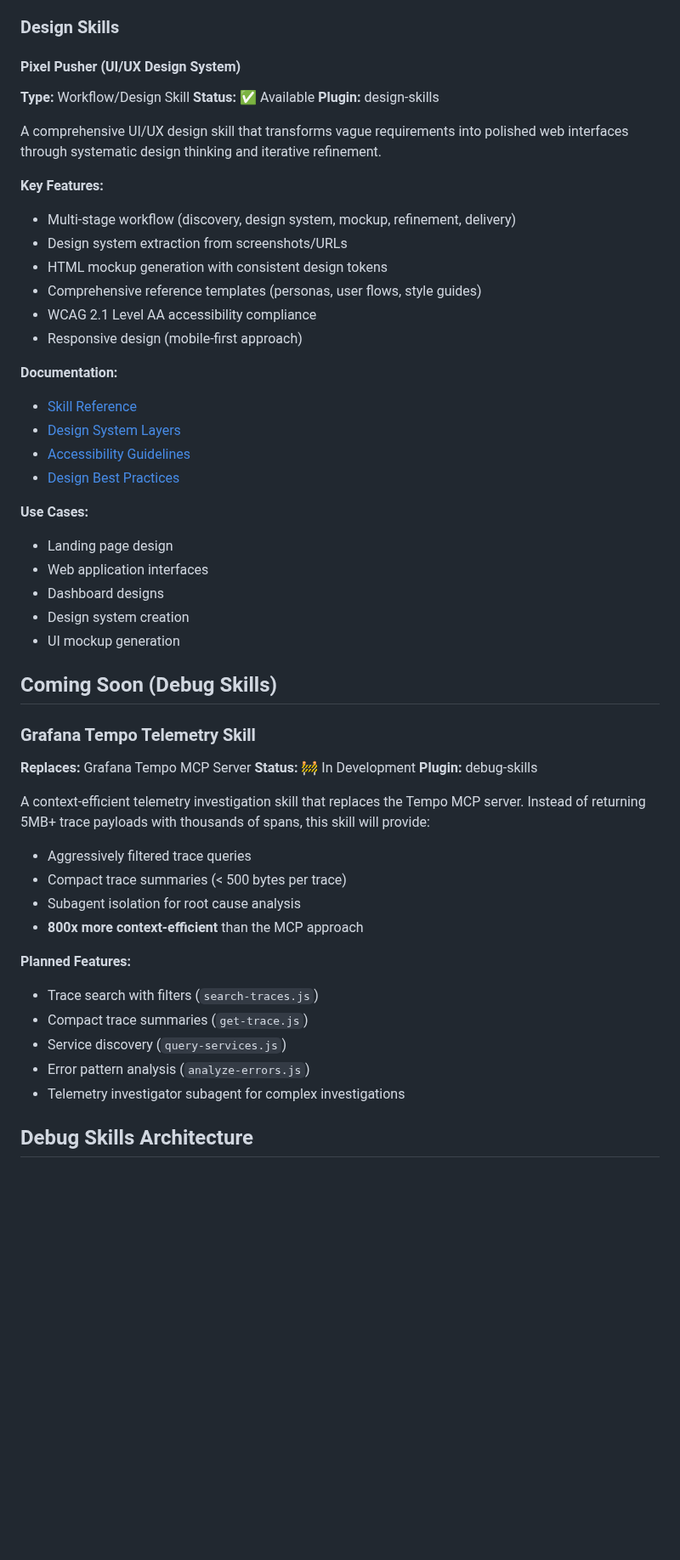
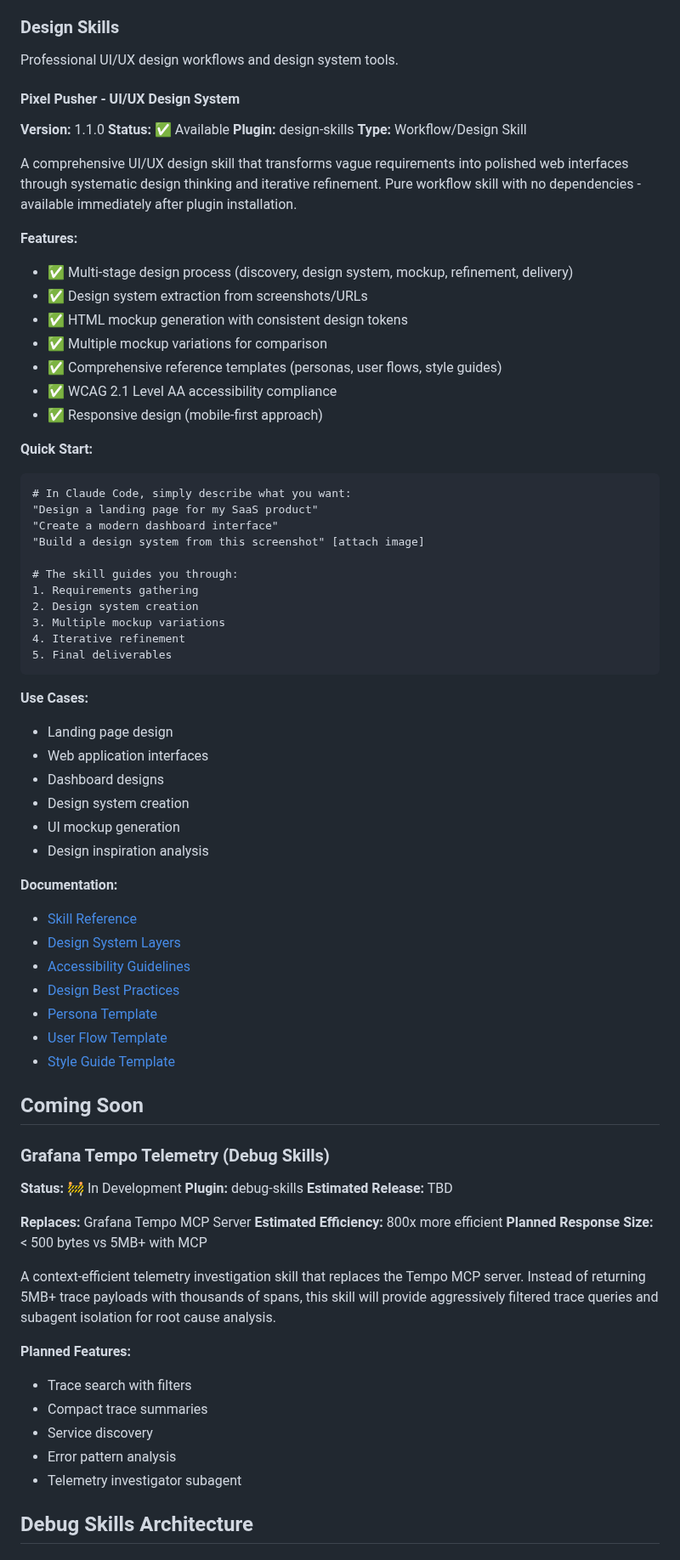
Before and after one commit to slamb2k/mad-skills, a Markdown page: README.md, the part around one of its changes. Shown at 85% size. Drawn GitHub-style; blank space fills up the shorter version.

````diff
--- a/README.md
+++ b/README.md
@@ -48,27 +59,40 @@ A context-efficient browser automation skill that replaces the Playwright MCP se
 
 ### Design Skills
 
-#### Pixel Pusher (UI/UX Design System)
+Professional UI/UX design workflows and design system tools.
 
-**Type:** Workflow/Design Skill
+#### Pixel Pusher - UI/UX Design System
+
+**Version:** 1.1.0
 **Status:** ✅ Available
 **Plugin:** design-skills
+**Type:** Workflow/Design Skill
 
-A comprehensive UI/UX design skill that transforms vague requirements into polished web interfaces through systematic design thinking and iterative refinement.
+A comprehensive UI/UX design skill that transforms vague requirements into polished web interfaces through systematic design thinking and iterative refinement. Pure workflow skill with no dependencies - available immediately after plugin installation.
 
-**Key Features:**
-- Multi-stage workflow (discovery, design system, mockup, refinement, delivery)
-- Design system extraction from screenshots/URLs
-- HTML mockup generation with consistent design tokens
-- Comprehensive reference templates (personas, user flows, style guides)
-- WCAG 2.1 Level AA accessibility compliance
-- Responsive design (mobile-first approach)
+**Features:**
+- ✅ Multi-stage design process (discovery, design system, mockup, refinement, delivery)
+- ✅ Design system extraction from screenshots/URLs
+- ✅ HTML mockup generation with consistent design tokens
+- ✅ Multiple mockup variations for comparison
+- ✅ Comprehensive reference templates (personas, user flows, style guides)
+- ✅ WCAG 2.1 Level AA accessibility compliance
+- ✅ Responsive design (mobile-first approach)
 
-**Documentation:**
-- [Skill Reference](pixel-pusher/SKILL.md)
-- [Design System Layers](pixel-pusher/references/design-system-layers.md)
-- [Accessibility Guidelines](pixel-pusher/references/accessibility-guidelines.md)
-- [Design Best Practices](pixel-pusher/references/design-best-practices.md)
+**Quick Start:**
+```
+# In Claude Code, simply describe what you want:
+"Design a landing page for my SaaS product"
+"Create a modern dashboard interface"
+"Build a design system from this screenshot" [attach image]
+
+# The skill guides you through:
+1. Requirements gathering
+2. Design system creation
+3. Multiple mockup variations
+4. Iterative refinement
+5. Final deliverables
+```
 
 **Use Cases:**
 - Landing page design
@@ -76,28 +100,37 @@ A comprehensive UI/UX design skill that transforms vague requirements into polis
 - Dashboard designs
 - Design system creation
 - UI mockup generation
+- Design inspiration analysis
 
-## Coming Soon (Debug Skills)
+**Documentation:**
+- [Skill Reference](pixel-pusher/SKILL.md)
+- [Design System Layers](pixel-pusher/references/design-system-layers.md)
+- [Accessibility Guidelines](pixel-pusher/references/accessibility-guidelines.md)
+- [Design Best Practices](pixel-pusher/references/design-best-practices.md)
+- [Persona Template](pixel-pusher/references/persona-template.md)
+- [User Flow Template](pixel-pusher/references/user-flow-template.md)
+- [Style Guide Template](pixel-pusher/references/style-guide-template.md)
 
-### Grafana Tempo Telemetry Skill
+## Coming Soon
+
+### Grafana Tempo Telemetry (Debug Skills)
+
+**Status:** 🚧 In Development
+**Plugin:** debug-skills
+**Estimated Release:** TBD
 
 **Replaces:** Grafana Tempo MCP Server
-**Status:** 🚧 In Development
-**Plugin:** debug-skills
+**Estimated Efficiency:** 800x more efficient
+**Planned Response Size:** < 500 bytes vs 5MB+ with MCP
 
-A context-efficient telemetry investigation skill that replaces the Tempo MCP server. Instead of returning 5MB+ trace payloads with thousands of spans, this skill will provide:
-
-- Aggressively filtered trace queries
-- Compact trace summaries (< 500 bytes per trace)
-- Subagent isolation for root cause analysis
-- **800x more context-efficient** than the MCP approach
+A context-efficient telemetry investigation skill that replaces the Tempo MCP server. Instead of returning 5MB+ trace payloads with thousands of spans, this skill will provide aggressively filtered trace queries and subagent isolation for root cause analysis.
 
 **Planned Features:**
-- Trace search with filters (`search-traces.js`)
-- Compact trace summaries (`get-trace.js`)
-- Service discovery (`query-services.js`)
-- Error pattern analysis (`analyze-errors.js`)
-- Telemetry investigator subagent for complex investigations
+- Trace search with filters
+- Compact trace summaries
+- Service discovery
+- Error pattern analysis
+- Telemetry investigator subagent
 
 ## Debug Skills Architecture
 
````
Also changed, not shown: other parts of README.md (+32 -57 lines), CLAUDE.md (+1 -3 lines), SKILLS-CATALOG.md (deleted, +0 -193 lines).
